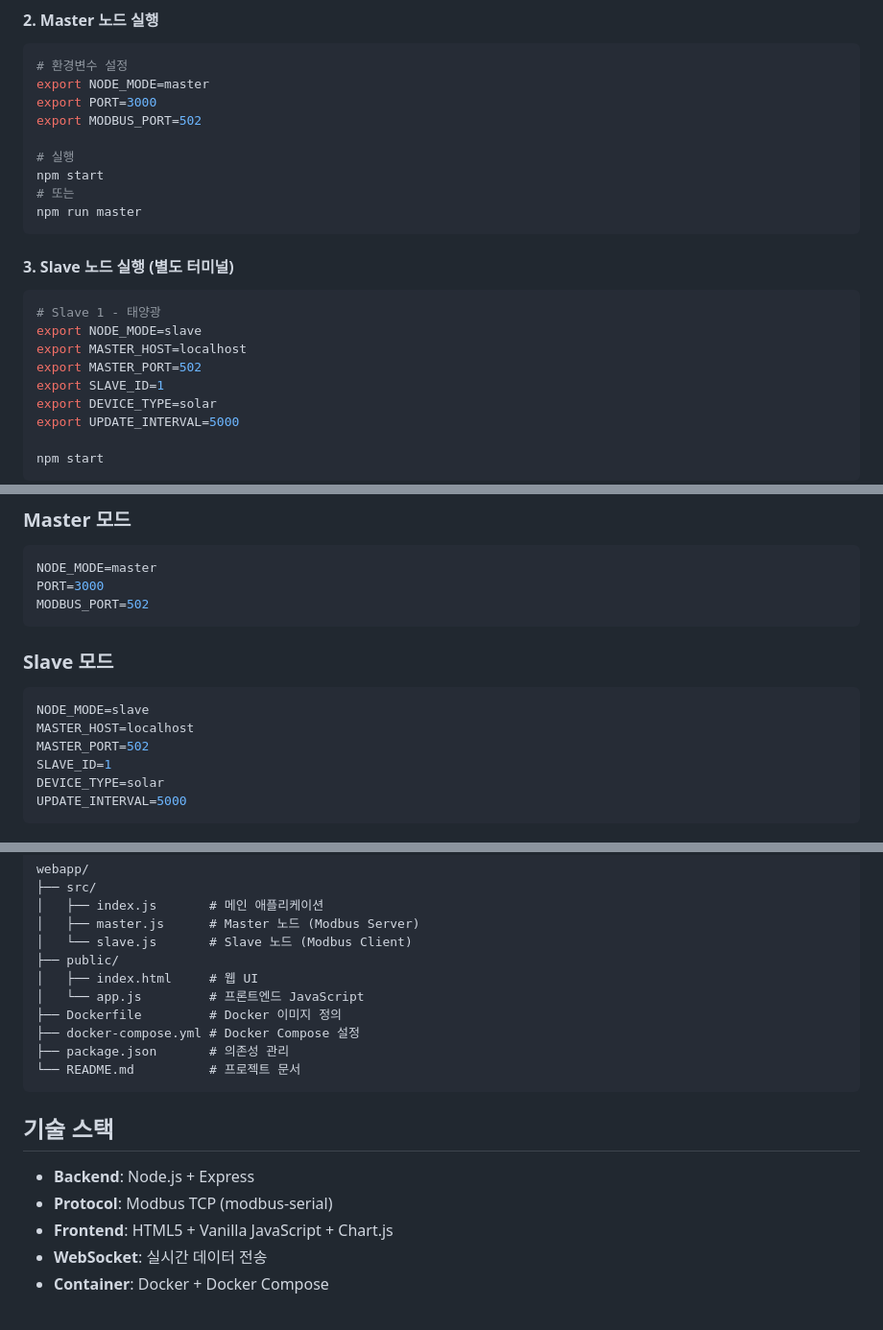
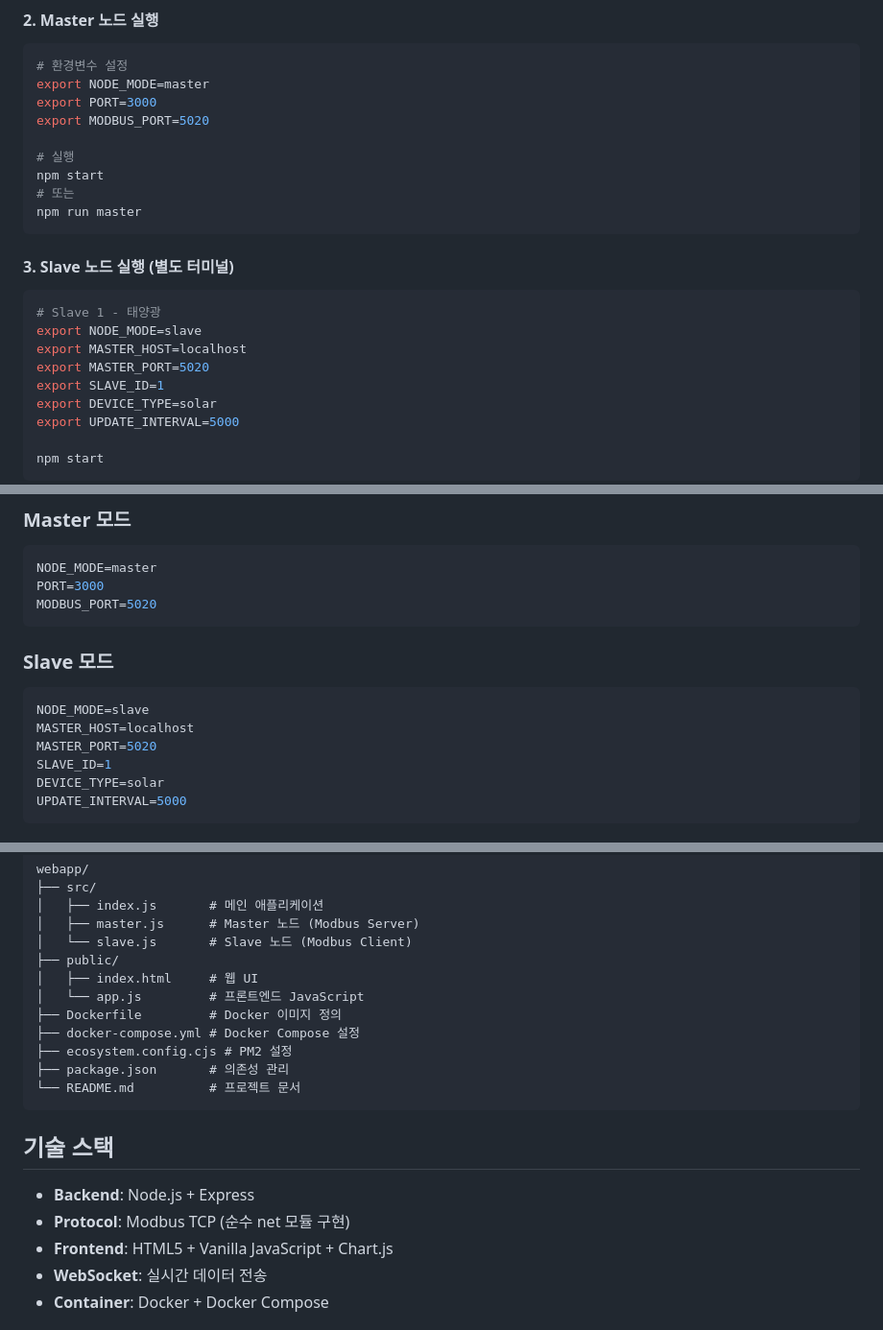
Before and after one commit to growJ-Developer/PM_PLC, a Markdown page: README.md, 3 parts joined by grey strips. Shown at 96% size. Drawn GitHub-style.

````diff
--- a/README.md
+++ b/README.md
@@ -56,7 +80,7 @@ npm install
 # 환경변수 설정
 export NODE_MODE=master
 export PORT=3000
-export MODBUS_PORT=502
+export MODBUS_PORT=5020
 
 # 실행
 npm start
@@ -69,7 +93,7 @@ npm run master
 # Slave 1 - 태양광
 export NODE_MODE=slave
 export MASTER_HOST=localhost
-export MASTER_PORT=502
+export MASTER_PORT=5020
 export SLAVE_ID=1
 export DEVICE_TYPE=solar
 export UPDATE_INTERVAL=5000
@@ -92,14 +116,14 @@ npm start
 ```env
 NODE_MODE=master
 PORT=3000
-MODBUS_PORT=502
+MODBUS_PORT=5020
 ```
 
 ### Slave 모드
 ```env
 NODE_MODE=slave
 MASTER_HOST=localhost
-MASTER_PORT=502
+MASTER_PORT=5020
 SLAVE_ID=1
 DEVICE_TYPE=solar
 UPDATE_INTERVAL=5000
@@ -118,6 +142,7 @@ webapp/
 │   └── app.js         # 프론트엔드 JavaScript
 ├── Dockerfile         # Docker 이미지 정의
 ├── docker-compose.yml # Docker Compose 설정
+├── ecosystem.config.cjs # PM2 설정
 ├── package.json       # 의존성 관리
 └── README.md          # 프로젝트 문서
 ```
@@ -125,7 +150,7 @@ webapp/
 ## 기술 스택
 
 - **Backend**: Node.js + Express
-- **Protocol**: Modbus TCP (modbus-serial)
+- **Protocol**: Modbus TCP (순수 net 모듈 구현)
 - **Frontend**: HTML5 + Vanilla JavaScript + Chart.js
 - **WebSocket**: 실시간 데이터 전송
 - **Container**: Docker + Docker Compose
````
Also changed, not shown: other parts of README.md (+28 -14 lines).
